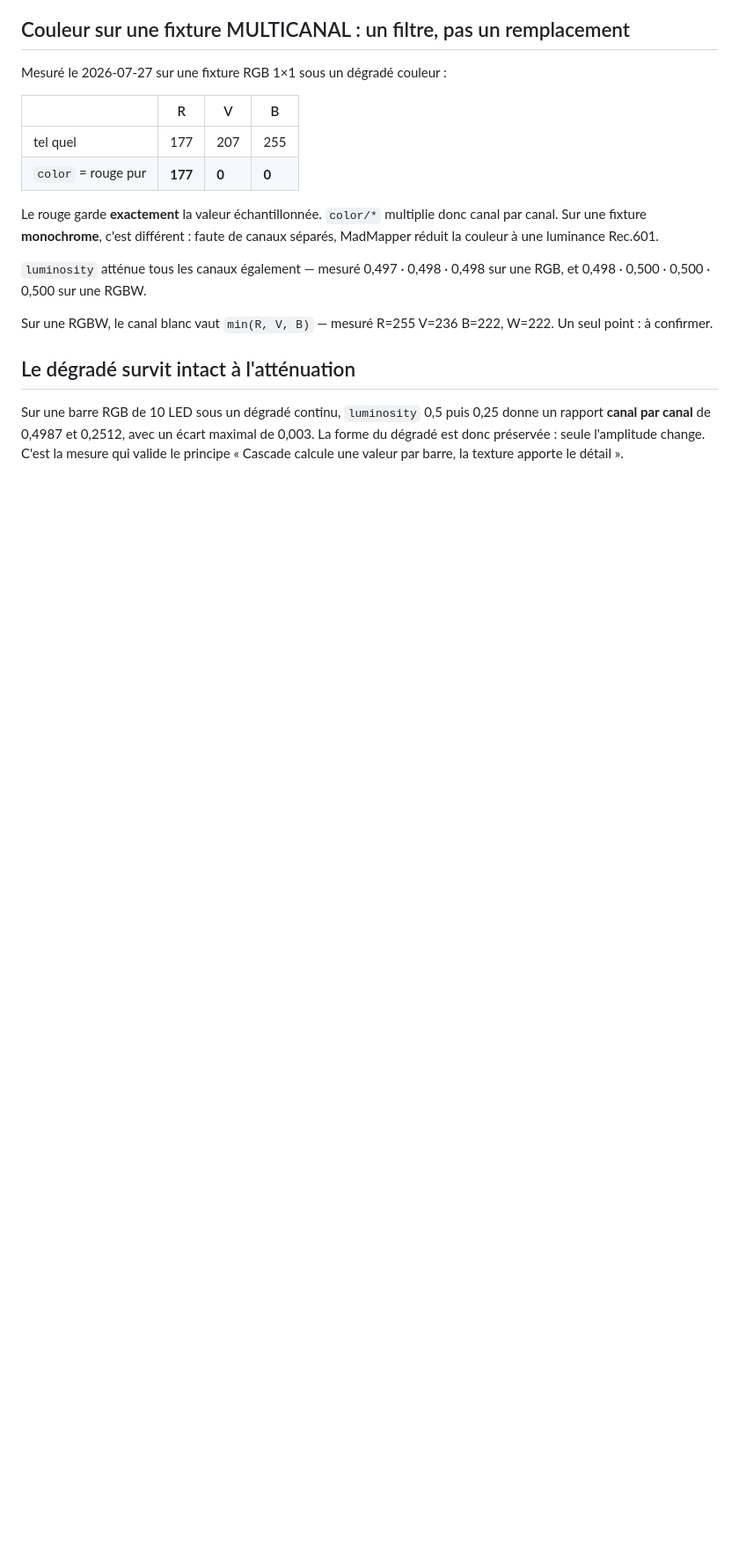
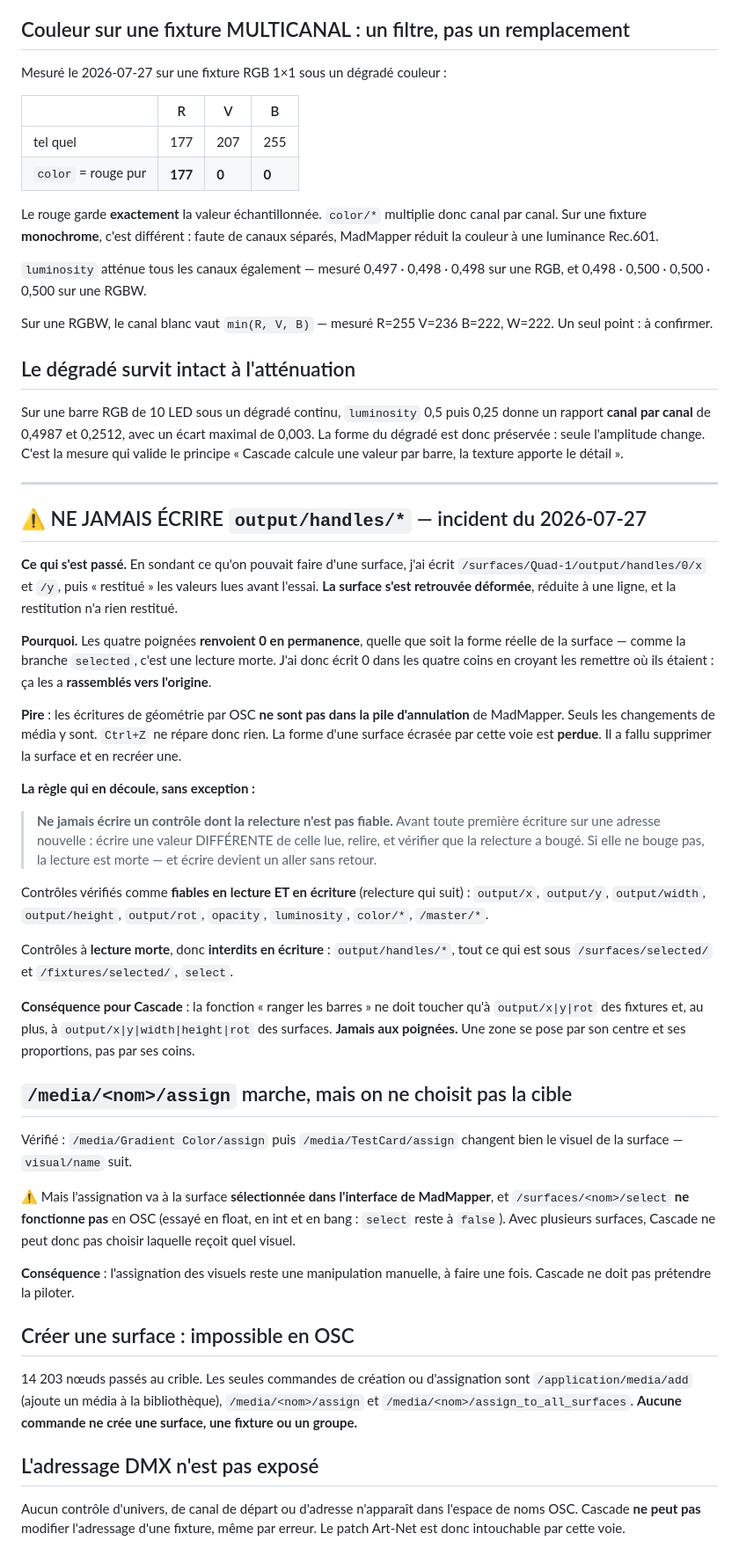
Before and after one commit to pymenvert/cascade, a Markdown page: docs/madmapper-osc-api.md, the part around the change. Shown at 88% size. GitHub-like rendering; blank space fills up the shorter version.

Commit message:
Règle absolue : ne jamais écrire un contrôle dont la relecture est morte
J'ai déformé la surface de Pym. En sondant ce qu'on pouvait faire d'une
surface en OSC, j'ai écrit output/handles/0/x et /y, puis « restitué »
les valeurs lues avant l'essai. La surface s'est retrouvée réduite à une
ligne.

La cause : les quatre poignées renvoient 0 en PERMANENCE, quelle que
soit la forme réelle — c'est une lecture morte, comme la branche
`selected`. J'ai donc écrit 0 dans les coins en croyant les remettre où
ils étaient, ce qui les a rassemblés vers l'origine. Et ma vérification
de restitution a conclu « tout est revenu à sa place » puisqu'elle
relisait 0 avant comme après : elle ne vérifiait rien.

Pire : les écritures de géométrie par OSC ne sont pas dans la pile
d'annulation de MadMapper — seuls les changements de média y sont. Ctrl+Z
ne réparait donc rien. Il a fallu supprimer la surface et en recréer une,
puis remettre son média par OSC. Les valeurs relisibles sont conformes à
la référence et les sept fixtures sont intactes, mais si Pym avait
déformé ce quad à la main, cette déformation est perdue — je le lui ai
dit.

La règle qui en découle, sans exception : avant toute première écriture
sur une adresse nouvelle, écrire une valeur DIFFÉRENTE de celle lue,
relire, et vérifier que la relecture a bougé. Si elle ne bouge pas, la
lecture est morte et écrire devient un aller sans retour.

La liste des contrôles fiables et des contrôles interdits est maintenant
dans docs/madmapper-osc-api.md. Conséquence directe pour la fonction
« ranger les barres » : elle ne touchera qu'à output/x|y|rot, jamais aux
poignées. Une zone se pose par son centre et ses proportions.

Trois autres faits mesurés au passage, qui cadrent la conception :
- /media/<nom>/assign fonctionne, mais va à la surface sélectionnée DANS
  MadMapper, et /surfaces/<nom>/select ne marche pas en OSC. Cascade ne
  peut donc pas choisir quelle surface reçoit quel visuel : l'assignation
  reste manuelle, une fois pour toutes.
- Aucune commande OSC ne crée une surface, une fixture ou un groupe.
  Le bouton « créer les surfaces » que Pym demandait n'est pas faisable.
- L'adressage DMX n'est pas exposé du tout : Cascade ne peut pas modifier
  l'univers ni le canal d'une fixture, même par erreur. Le patch Art-Net
  est intouchable par cette voie — c'était la question de Pym.

Co-Authored-By: Claude Opus 5 <noreply@anthropic.com>

```diff
--- a/docs/madmapper-osc-api.md
+++ b/docs/madmapper-osc-api.md
@@ -212,3 +212,68 @@ donne un rapport **canal par canal** de 0,4987 et 0,2512, avec un écart maximal
 de 0,003. La forme du dégradé est donc préservée : seule l'amplitude change.
 C'est la mesure qui valide le principe « Cascade calcule une valeur par barre,
 la texture apporte le détail ».
+
+---
+
+## ⚠ NE JAMAIS ÉCRIRE `output/handles/*` — incident du 2026-07-27
+
+**Ce qui s'est passé.** En sondant ce qu'on pouvait faire d'une surface, j'ai
+écrit `/surfaces/Quad-1/output/handles/0/x` et `/y`, puis « restitué » les
+valeurs lues avant l'essai. **La surface s'est retrouvée déformée**, réduite à
+une ligne, et la restitution n'a rien restitué.
+
+**Pourquoi.** Les quatre poignées **renvoient 0 en permanence**, quelle que soit
+la forme réelle de la surface — comme la branche `selected`, c'est une lecture
+morte. J'ai donc écrit 0 dans les quatre coins en croyant les remettre où ils
+étaient : ça les a **rassemblés vers l'origine**.
+
+**Pire** : les écritures de géométrie par OSC **ne sont pas dans la pile
+d'annulation** de MadMapper. Seuls les changements de média y sont. `Ctrl+Z` ne
+répare donc rien. La forme d'une surface écrasée par cette voie est **perdue**.
+Il a fallu supprimer la surface et en recréer une.
+
+**La règle qui en découle, sans exception :**
+
+> **Ne jamais écrire un contrôle dont la relecture n'est pas fiable.**
+> Avant toute première écriture sur une adresse nouvelle : écrire une valeur
+> DIFFÉRENTE de celle lue, relire, et vérifier que la relecture a bougé. Si elle
+> ne bouge pas, la lecture est morte — et écrire devient un aller sans retour.
+
+Contrôles vérifiés comme **fiables en lecture ET en écriture** (relecture qui
+suit) : `output/x`, `output/y`, `output/width`, `output/height`, `output/rot`,
+`opacity`, `luminosity`, `color/*`, `/master/*`.
+
+Contrôles à **lecture morte**, donc **interdits en écriture** :
+`output/handles/*`, tout ce qui est sous `/surfaces/selected/` et
+`/fixtures/selected/`, `select`.
+
+**Conséquence pour Cascade** : la fonction « ranger les barres » ne doit toucher
+qu'à `output/x|y|rot` des fixtures et, au plus, à `output/x|y|width|height|rot`
+des surfaces. **Jamais aux poignées.** Une zone se pose par son centre et ses
+proportions, pas par ses coins.
+
+## `/media/<nom>/assign` marche, mais on ne choisit pas la cible
+
+Vérifié : `/media/Gradient Color/assign` puis `/media/TestCard/assign` changent
+bien le visuel de la surface — `visual/name` suit.
+
+⚠ Mais l'assignation va à la surface **sélectionnée dans l'interface de
+MadMapper**, et `/surfaces/<nom>/select` **ne fonctionne pas** en OSC (essayé en
+float, en int et en bang : `select` reste à `false`). Avec plusieurs surfaces,
+Cascade ne peut donc pas choisir laquelle reçoit quel visuel.
+
+**Conséquence** : l'assignation des visuels reste une manipulation manuelle, à
+faire une fois. Cascade ne doit pas prétendre la piloter.
+
+## Créer une surface : impossible en OSC
+
+14 203 nœuds passés au crible. Les seules commandes de création ou d'assignation
+sont `/application/media/add` (ajoute un média à la bibliothèque),
+`/media/<nom>/assign` et `/media/<nom>/assign_to_all_surfaces`. **Aucune
+commande ne crée une surface, une fixture ou un groupe.**
+
+## L'adressage DMX n'est pas exposé
+
+Aucun contrôle d'univers, de canal de départ ou d'adresse n'apparaît dans
+l'espace de noms OSC. Cascade **ne peut pas** modifier l'adressage d'une
+fixture, même par erreur. Le patch Art-Net est donc intouchable par cette voie.
```
